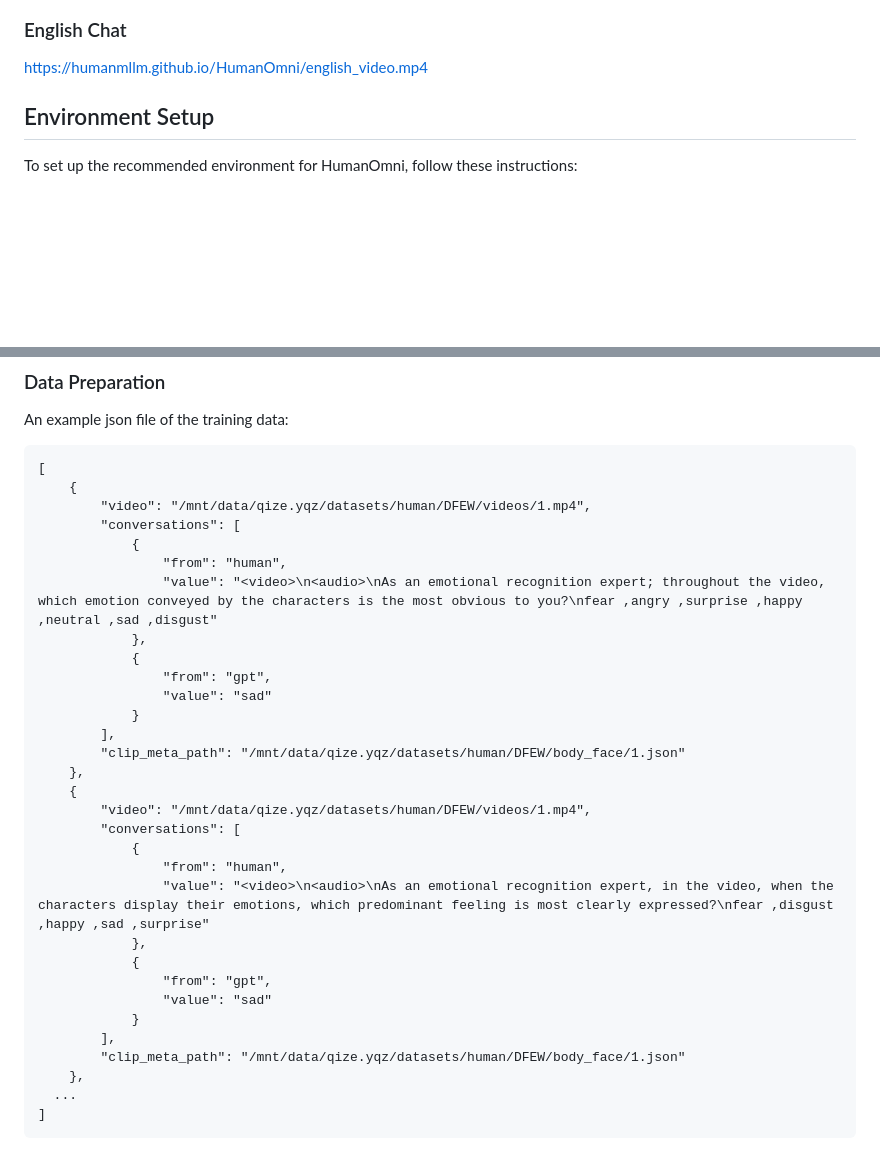
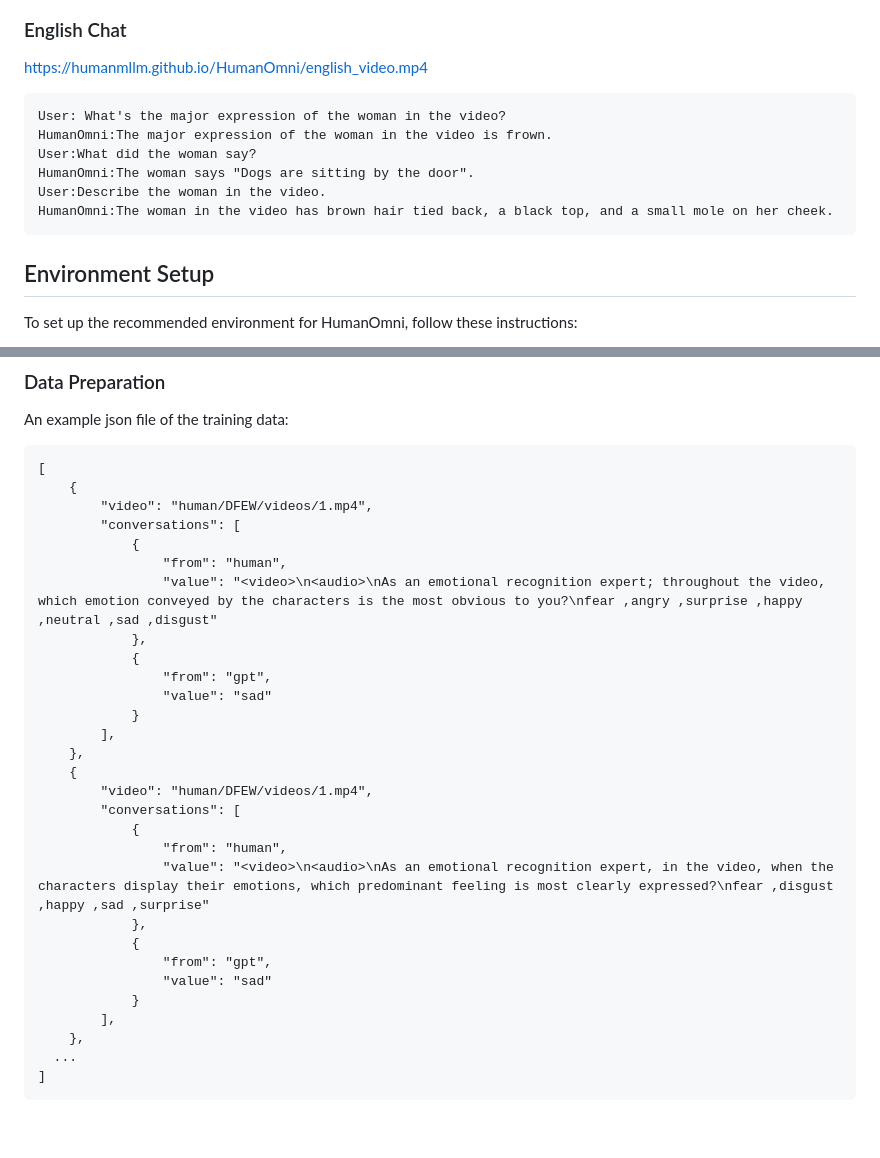
Before and after one commit to danjuan-77/HumanOmni, a Markdown page: README.md, 2 parts joined by grey strips. GitHub-like rendering; blank space fills up the shorter version.

````diff
--- a/README.md
+++ b/README.md
@@ -109,6 +109,14 @@
 
 ### English Chat
 [https://humanmllm.github.io/HumanOmni/english_video.mp4](https://github.com/user-attachments/assets/35bea4cb-9fee-4c42-b05e-708a2ee260f4)
+```
+User: What's the major expression of the woman in the video?
+HumanOmni:The major expression of the woman in the video is frown.
+User:What did the woman say?
+HumanOmni:The woman says "Dogs are sitting by the door".
+User:Describe the woman in the video.
+HumanOmni:The woman in the video has brown hair tied back, a black top, and a small mole on her cheek.
+```
 
 ## Environment Setup
 
@@ -138,7 +146,7 @@ An example json file of the training data:
 ```
 [
     {
-        "video": "/mnt/data/qize.yqz/datasets/human/DFEW/videos/1.mp4",
+        "video": "human/DFEW/videos/1.mp4",
         "conversations": [
             {
                 "from": "human",
@@ -149,10 +157,9 @@ An example json file of the training data:
                 "value": "sad"
             }
         ],
-        "clip_meta_path": "/mnt/data/qize.yqz/datasets/human/DFEW/body_face/1.json"
     },
     {
-        "video": "/mnt/data/qize.yqz/datasets/human/DFEW/videos/1.mp4",
+        "video": "human/DFEW/videos/1.mp4",
         "conversations": [
             {
                 "from": "human",
@@ -163,7 +170,6 @@ An example json file of the training data:
                 "value": "sad"
             }
         ],
-        "clip_meta_path": "/mnt/data/qize.yqz/datasets/human/DFEW/body_face/1.json"
     },
   ...
 ]
````
